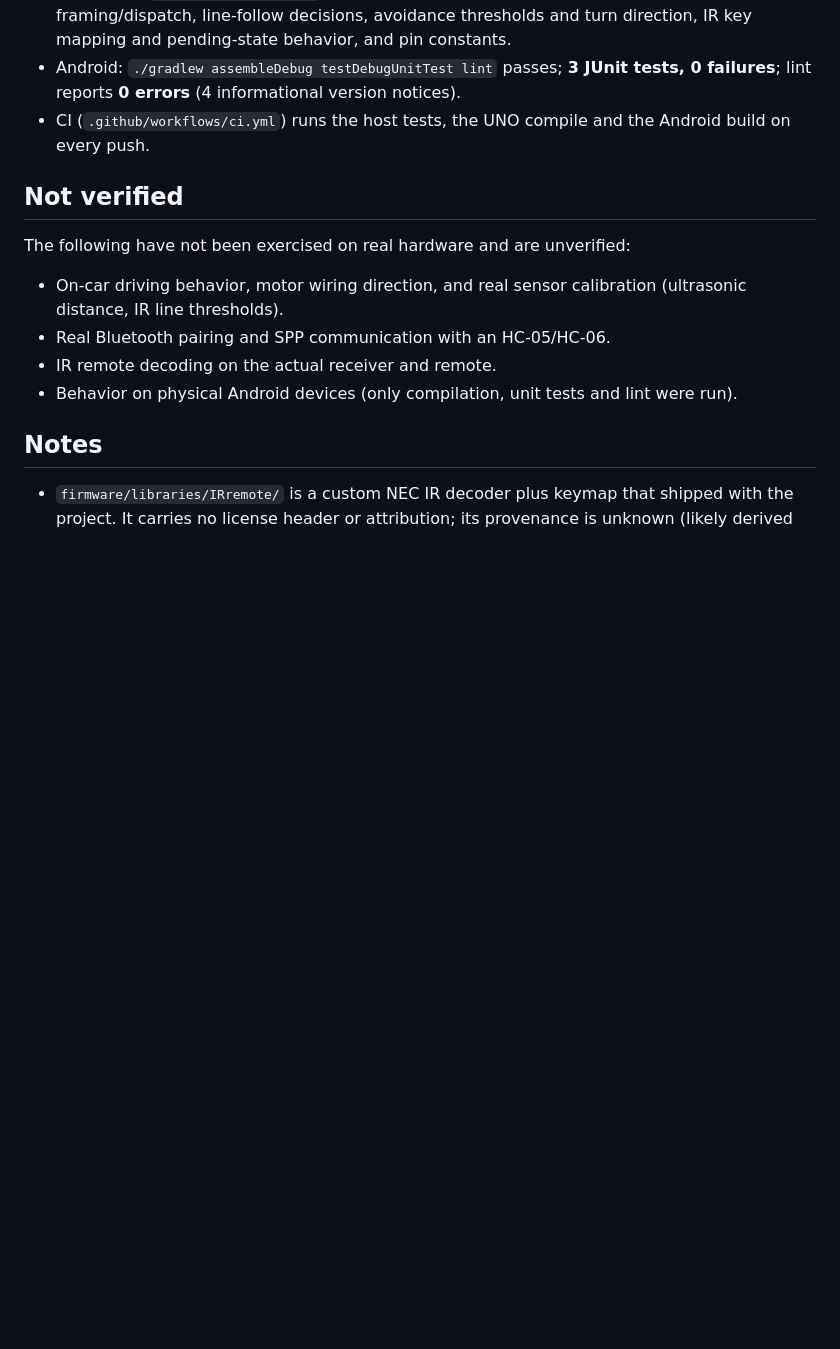
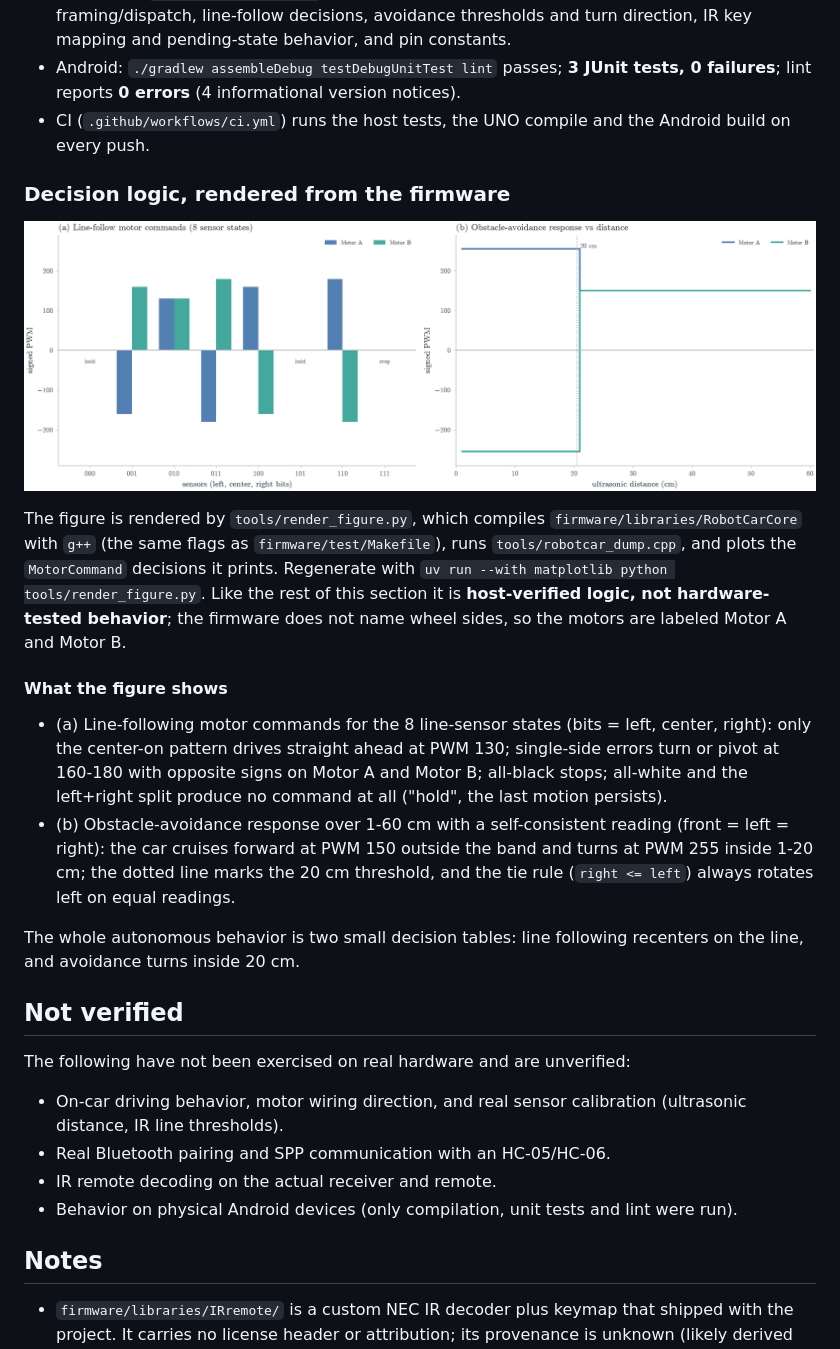
Before and after one commit to Creator101-commits/robot-car, a Markdown page: README.md, the part around the change. Drawn GitHub-style; pictures changed too: decision-logic.png (added); blank space fills up the shorter version.

Commit message:
feat(figure): render firmware decision logic figure from host outputs

```diff
--- a/README.md
+++ b/README.md
@@ -172,6 +172,36 @@ Verified on this machine (macOS, Arduino CLI 1.5.1, `arduino:avr` 1.8.8, JDK 17,
 - Android: `./gradlew assembleDebug testDebugUnitTest lint` passes; **3 JUnit tests, 0 failures**; lint reports **0 errors** (4 informational version notices).
 - CI (`.github/workflows/ci.yml`) runs the host tests, the UNO compile and the Android build on every push.
 
+### Decision logic, rendered from the firmware
+
+![](decision-logic.png)
+
+The figure is rendered by `tools/render_figure.py`, which compiles
+`firmware/libraries/RobotCarCore` with `g++` (the same flags as
+`firmware/test/Makefile`), runs `tools/robotcar_dump.cpp`, and plots
+the `MotorCommand` decisions it prints. Regenerate with
+`uv run --with matplotlib python tools/render_figure.py`. Like the rest
+of this section it is **host-verified logic, not hardware-tested
+behavior**; the firmware does not name wheel sides, so the motors are
+labeled Motor A and Motor B.
+
+#### What the figure shows
+
+- (a) Line-following motor commands for the 8 line-sensor states
+  (bits = left, center, right): only the center-on pattern drives
+  straight ahead at PWM 130; single-side errors turn or pivot at
+  160-180 with opposite signs on Motor A and Motor B; all-black stops;
+  all-white and the left+right split produce no command at all
+  ("hold", the last motion persists).
+- (b) Obstacle-avoidance response over 1-60 cm with a self-consistent
+  reading (front = left = right): the car cruises forward at PWM 150
+  outside the band and turns at PWM 255 inside 1-20 cm; the dotted
+  line marks the 20 cm threshold, and the tie rule
+  (`right <= left`) always rotates left on equal readings.
+
+The whole autonomous behavior is two small decision tables: line
+following recenters on the line, and avoidance turns inside 20 cm.
+
 ## Not verified
 
 The following have not been exercised on real hardware and are unverified:
```
Also changed, not shown: 2 other files.
